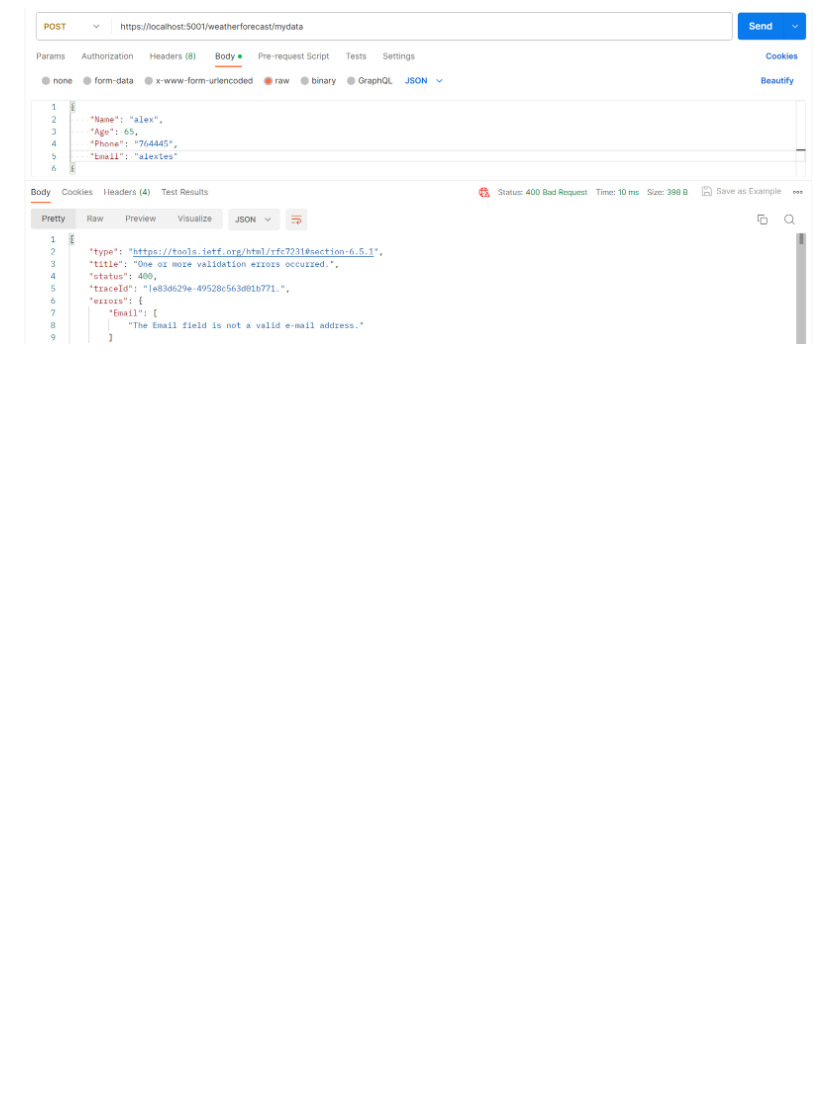
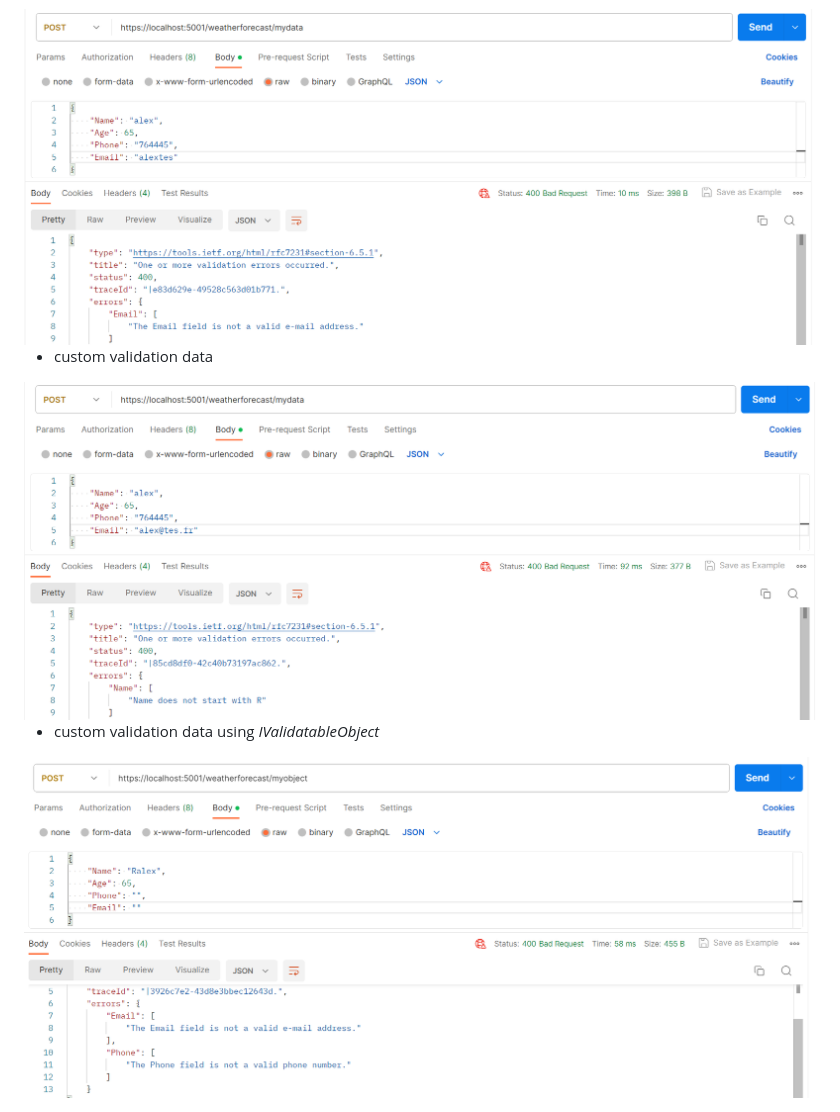
Before and after one commit to alex-toy/GettingStartedWithASPNETCoreSeries, a Markdown page: README.md, the part around the change. Rendered like a GitHub page; pictures changed too: pictures/validation3.png (added), pictures/validation4.png (added); blank space fills up the shorter version.

Commit message:
custom validation

```diff
--- a/README.md
+++ b/README.md
@@ -67,3 +67,9 @@ Validating user input is an important part of application development. ASP NET C
 
 - unvalid data
 <img src="/pictures/validation2.png" title="validate data"  width="900">
+
+- custom validation data
+<img src="/pictures/validation3.png" title="validate data"  width="900">
+
+- custom validation data using *IValidatableObject*
+<img src="/pictures/validation4.png" title="validate data"  width="900">
```
Also changed, not shown: 4 other files.
